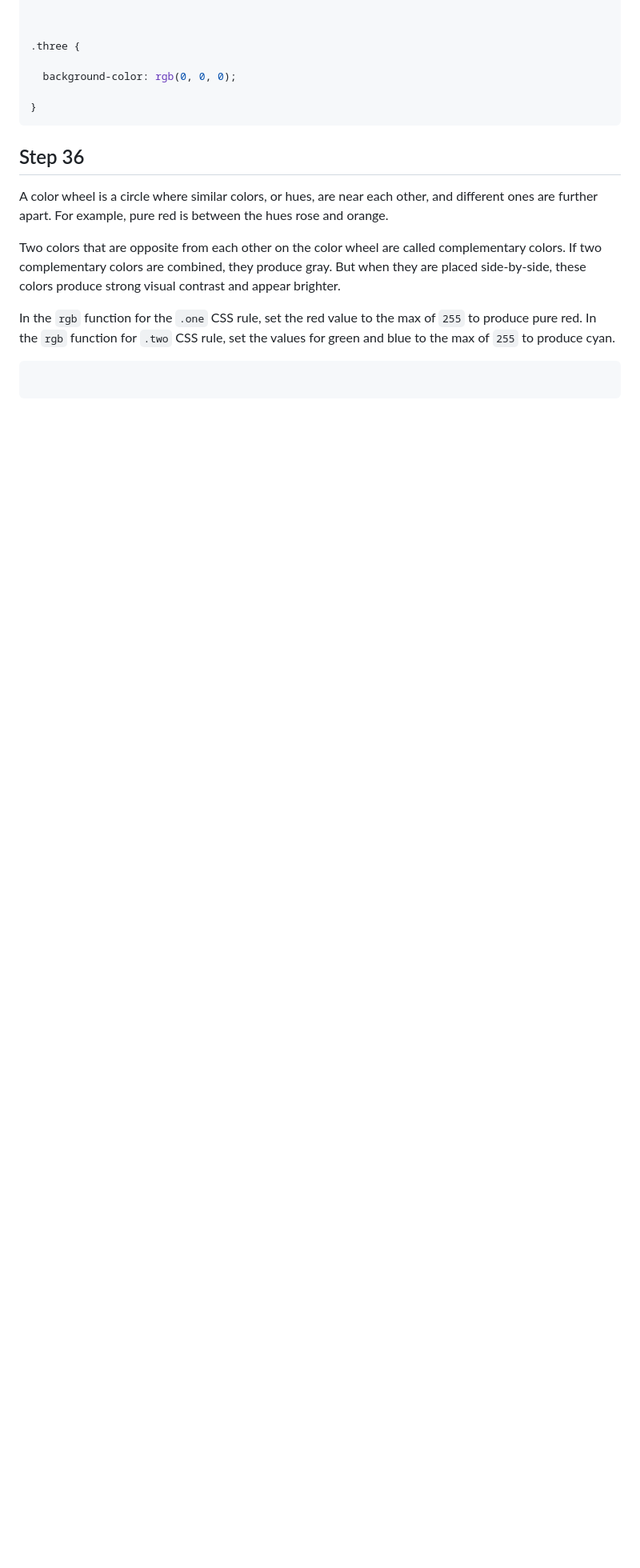
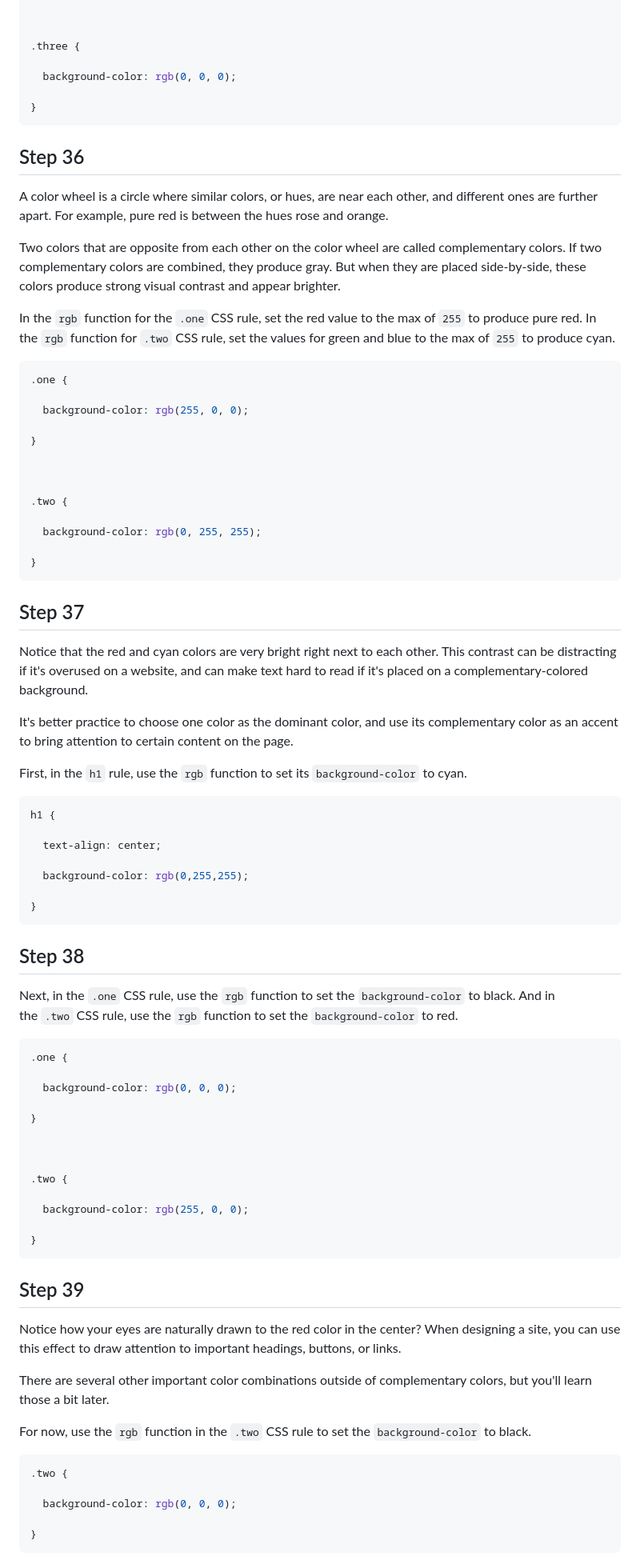
Before and after one commit to Sanjeeb-J/Notes, a Markdown page: Web Development/3. Learn CSS Colors by Building a Set of Colored Markers.md, the part around one of its changes. Shown at 80% size. Drawn GitHub-style; blank space fills up the shorter version.

````diff
--- a/Web Development/3. Learn CSS Colors by Building a Set of Colored Markers.md
+++ b/Web Development/3. Learn CSS Colors by Building a Set of Colored Markers.md
@@ -626,5 +626,69 @@ Two colors that are opposite from each other on the color wheel are called comp
 
 In the `rgb` function for the `.one` CSS rule, set the red value to the max of `255` to produce pure red. In the `rgb` function for `.two` CSS rule, set the values for green and blue to the max of `255` to produce cyan.
 ```css
+.one {
 
+  background-color: rgb(255, 0, 0);
+
+}
+
+
+
+.two {
+
+  background-color: rgb(0, 255, 255);
+
+}
 ```
+
+## Step 37
+
+Notice that the red and cyan colors are very bright right next to each other. This contrast can be distracting if it's overused on a website, and can make text hard to read if it's placed on a complementary-colored background.
+
+It's better practice to choose one color as the dominant color, and use its complementary color as an accent to bring attention to certain content on the page.
+
+First, in the `h1` rule, use the `rgb` function to set its `background-color` to cyan.
+```css
+h1 {
+
+  text-align: center;
+
+  background-color: rgb(0,255,255);
+
+}
+```
+
+## Step 38
+
+Next, in the `.one` CSS rule, use the `rgb` function to set the `background-color` to black. And in the `.two` CSS rule, use the `rgb` function to set the `background-color` to red.
+```css
+.one {
+
+  background-color: rgb(0, 0, 0);
+
+}
+
+
+
+.two {
+
+  background-color: rgb(255, 0, 0);
+
+}
+```
+
+## Step 39
+
+Notice how your eyes are naturally drawn to the red color in the center? When designing a site, you can use this effect to draw attention to important headings, buttons, or links.
+
+There are several other important color combinations outside of complementary colors, but you'll learn those a bit later.
+
+For now, use the `rgb` function in the `.two` CSS rule to set the `background-color` to black.
+```css
+.two {
+
+  background-color: rgb(0, 0, 0);
+
+}
+```
+
````
Also changed, not shown: other parts of Web Development/3. Learn CSS Colors by Building a Set of Colored Markers.md (+184 -0 lines).
